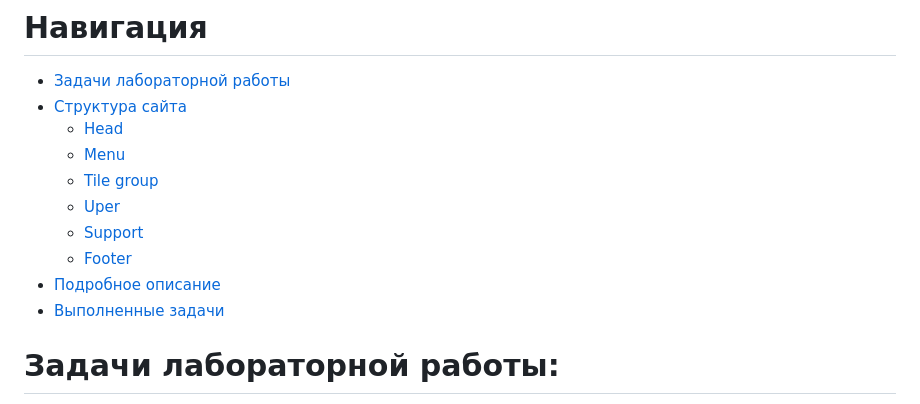
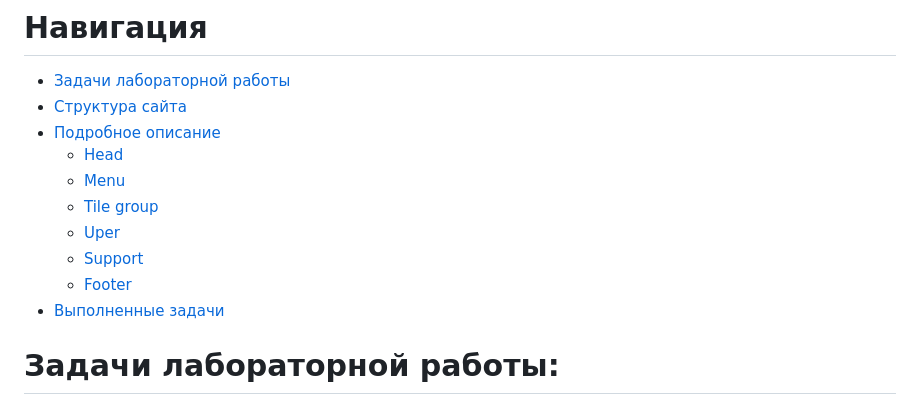
Before and after one commit to igor2271814/Laba, a Markdown page: readme.md, the part around the change. GitHub-like rendering.

```diff
--- a/readme.md
+++ b/readme.md
@@ -8,13 +8,13 @@
 # Навигация
 *  <a href="#task">Задачи лабораторной работы</a>
 *  <a href="#strukt">Структура сайта</a>
+*  <a href="#discr">Подробное описание</a>
     *  <a href="#head">Head</a>
     *  <a href="#menu">Menu</a>
     *  <a href="#tile_group">Tile group</a>
     *  <a href="#uper">Uper</a>
     *  <a href="#support">Support</a>
     *  <a href="#footer">Footer</a>
-*  <a href="#discr">Подробное описание</a>
 *  <a href="#fin_task">Выполненные задачи</a>
 
 <h1 id="task">Задачи лабораторной работы:</h1>
```
